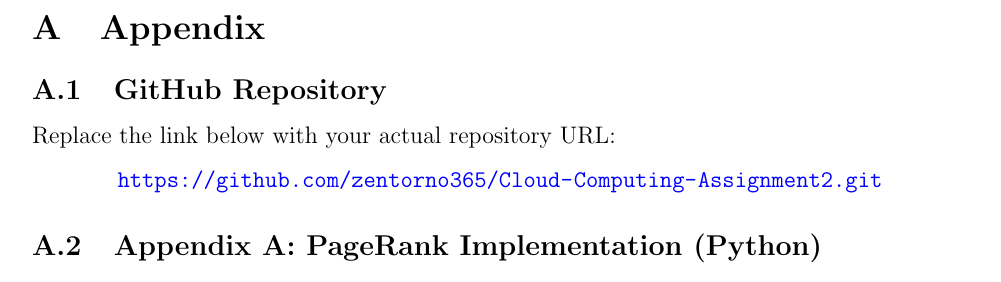
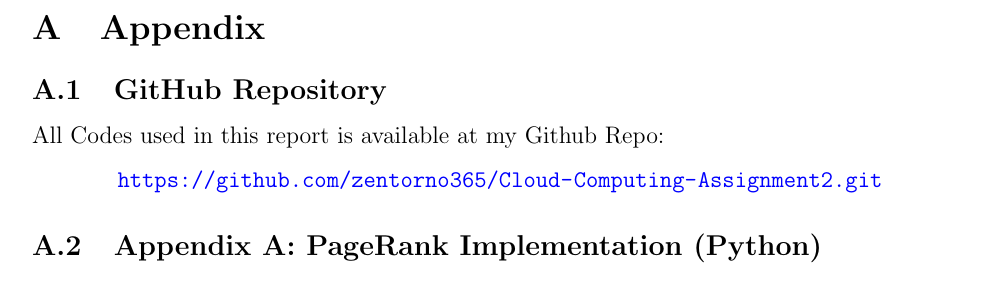
Before and after one commit to zentorno365/Cloud-Computing-Assignment2, a LaTeX document (report/final_report.tex): part of page 19 of 28, cut so that both start at the same text. Compiled offline with pdfLaTeX.

Commit message:
updates to report

```diff
--- a/report/final_report.tex
+++ b/report/final_report.tex
@@ -415,7 +415,7 @@ Available at: \url{https://github.com/circlemind-ai/fast-graphrag}
 
 \subsection{GitHub Repository}
 
-Replace the link below with your actual repository URL:
+All Codes used in this report is available at my Github Repo:
 \begin{center}
 \url{https://github.com/zentorno365/Cloud-Computing-Assignment2.git}
 \end{center}
```
Also changed, not shown: report/final_report.pdf.
